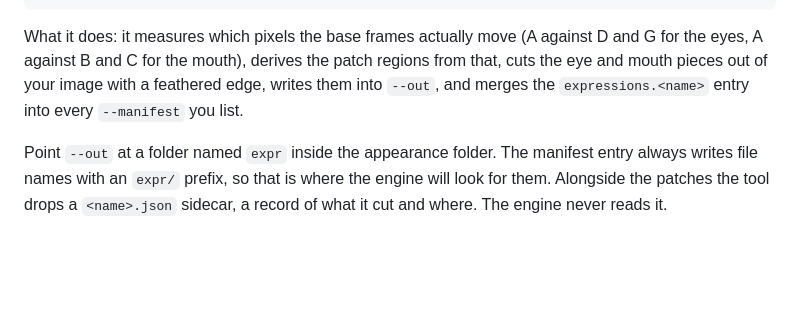
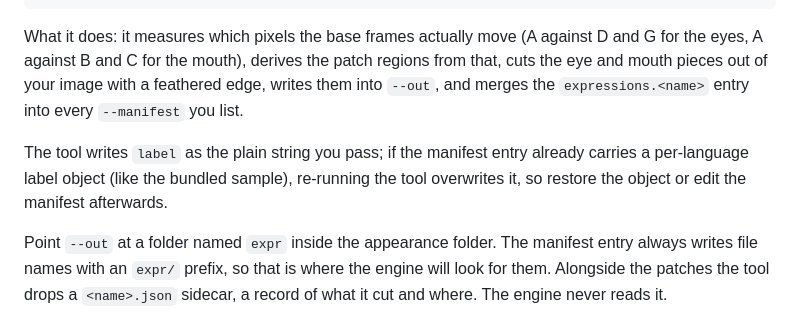
Before and after one commit to aveluneverse/EverOtome, a Markdown page: docs/sprite-guide.md, the part around the change. GitHub-like rendering; blank space fills up the shorter version.

```diff
--- a/docs/sprite-guide.md
+++ b/docs/sprite-guide.md
@@ -194,6 +194,8 @@ python tools/gen_expression.py --name smile --label Smile \
 
 What it does: it measures which pixels the base frames actually move (A against D and G for the eyes, A against B and C for the mouth), derives the patch regions from that, cuts the eye and mouth pieces out of your image with a feathered edge, writes them into `--out`, and merges the `expressions.<name>` entry into every `--manifest` you list.
 
+The tool writes `label` as the plain string you pass; if the manifest entry already carries a per-language label object (like the bundled sample), re-running the tool overwrites it, so restore the object or edit the manifest afterwards.
+
 Point `--out` at a folder named `expr` inside the appearance folder. The manifest entry always writes file names with an `expr/` prefix, so that is where the engine will look for them. Alongside the patches the tool drops a `<name>.json` sidecar, a record of what it cut and where. The engine never reads it.
 
 The tool checks its own work. Each source image is rebuilt from its base frame plus the patches and compared against the original, and any change landing outside the eyes, the mouth and the face is reported by file name.
```
Also changed, not shown: docs/cg-safe-zone-desktop-zh.png, docs/cg-safe-zone-desktop.png, 4 other files.
